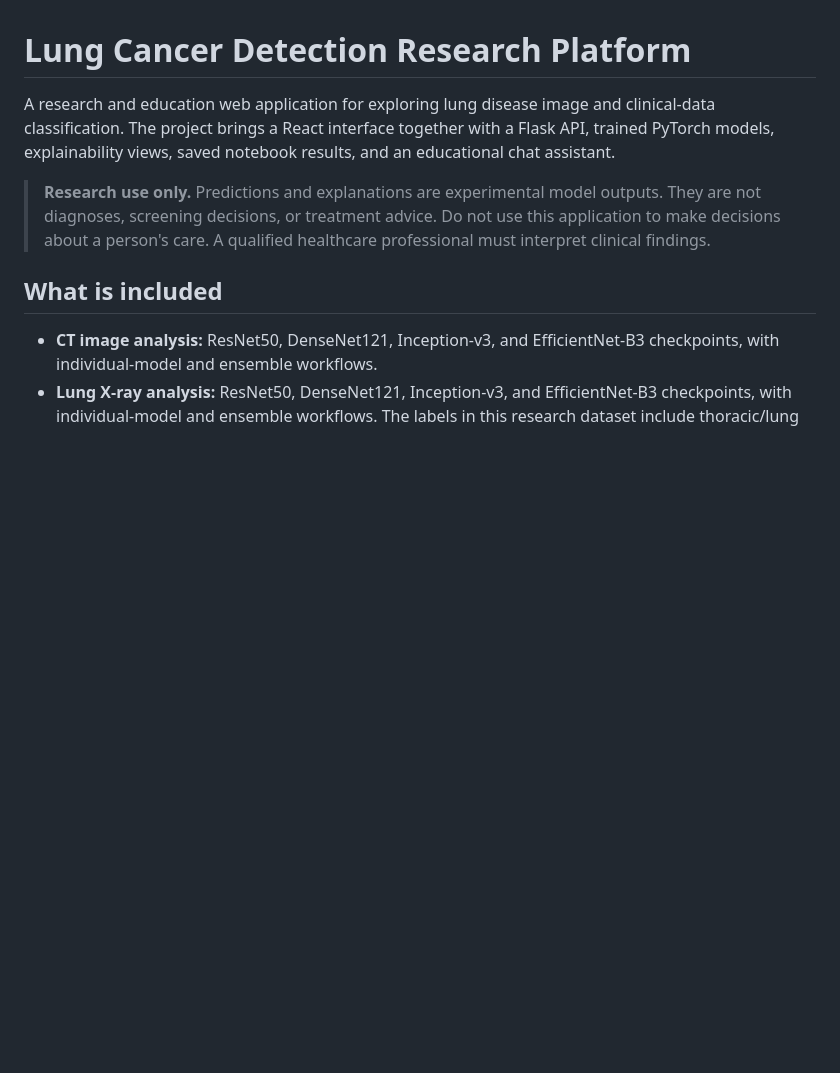
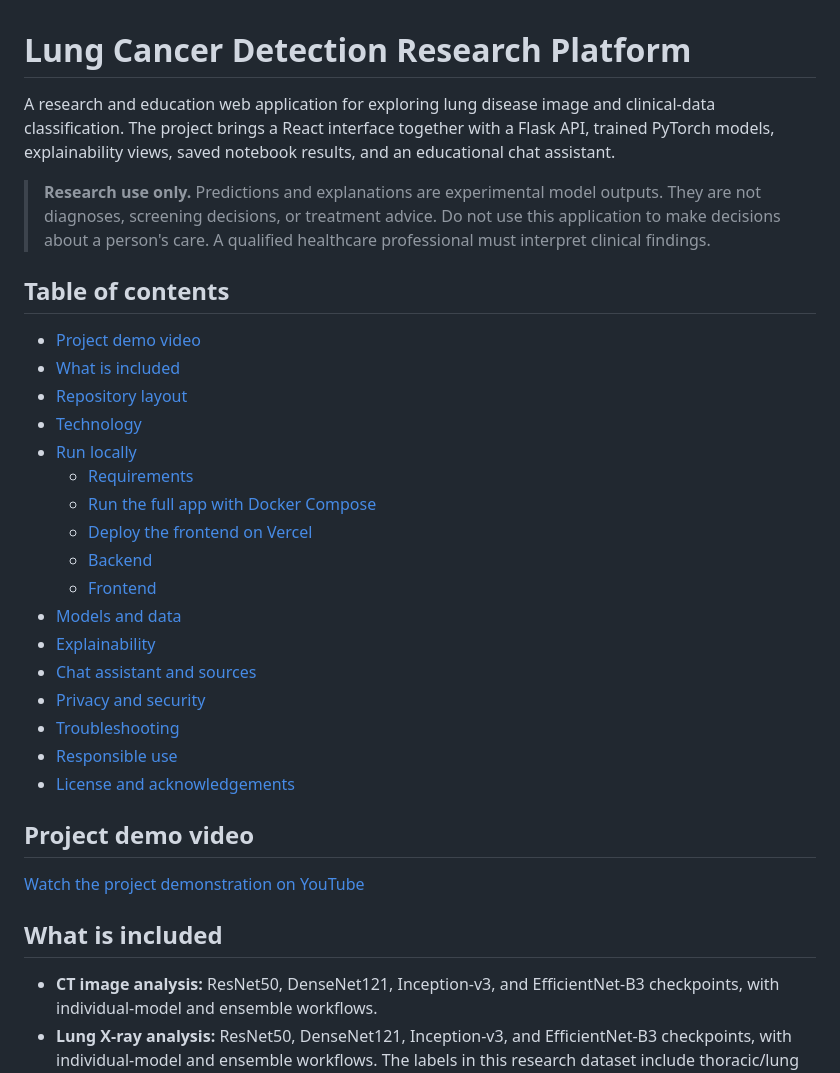
Before and after one commit to SrujanVN/Multimodal-Lung-Cancer-Detection-Research, a Markdown page: README.md, the part around the change. Rendered like a GitHub page; blank space fills up the shorter version.

Commit message:
docs: add README contents and project demo

```diff
--- a/README.md
+++ b/README.md
@@ -3,6 +3,30 @@
 A research and education web application for exploring lung disease image and clinical-data classification. The project brings a React interface together with a Flask API, trained PyTorch models, explainability views, saved notebook results, and an educational chat assistant.
 
 > **Research use only.** Predictions and explanations are experimental model outputs. They are not diagnoses, screening decisions, or treatment advice. Do not use this application to make decisions about a person's care. A qualified healthcare professional must interpret clinical findings.
+
+## Table of contents
+
+- [Project demo video](#project-demo-video)
+- [What is included](#what-is-included)
+- [Repository layout](#repository-layout)
+- [Technology](#technology)
+- [Run locally](#run-locally)
+  - [Requirements](#requirements)
+  - [Run the full app with Docker Compose](#run-the-full-app-with-docker-compose)
+  - [Deploy the frontend on Vercel](#deploy-the-frontend-on-vercel)
+  - [Backend](#backend)
+  - [Frontend](#frontend)
+- [Models and data](#models-and-data)
+- [Explainability](#explainability)
+- [Chat assistant and sources](#chat-assistant-and-sources)
+- [Privacy and security](#privacy-and-security)
+- [Troubleshooting](#troubleshooting)
+- [Responsible use](#responsible-use)
+- [License and acknowledgements](#license-and-acknowledgements)
+
+## Project demo video
+
+[Watch the project demonstration on YouTube](https://youtu.be/gb8Gy-uV1K4)
 
 ## What is included
 
```
